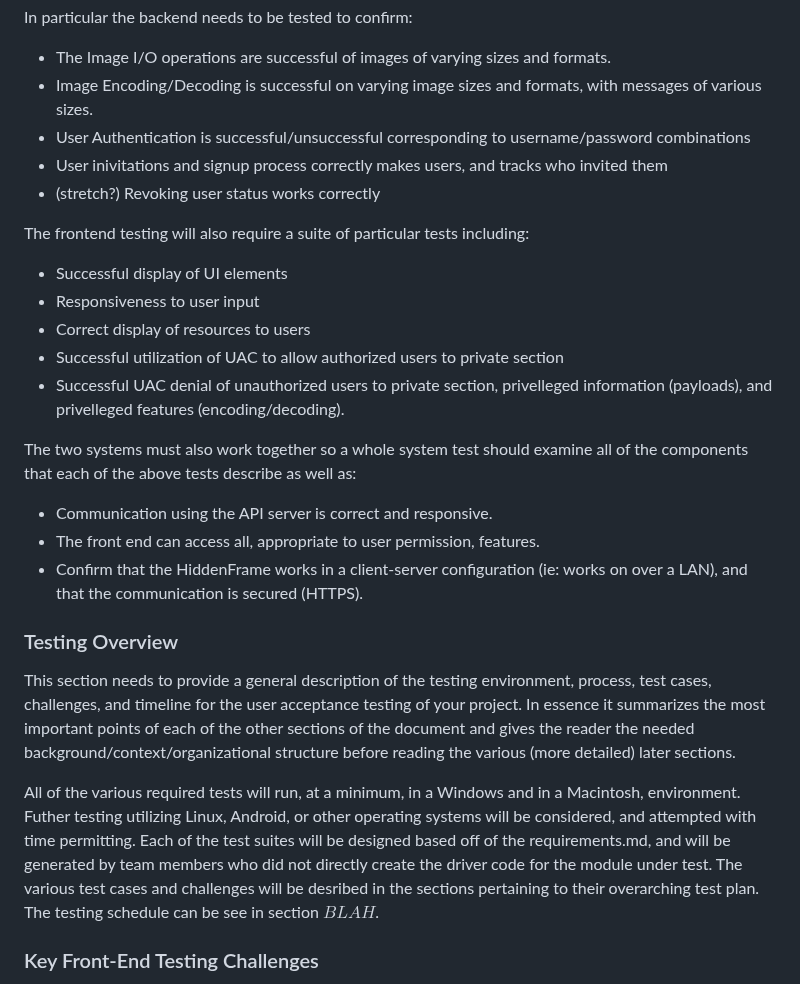
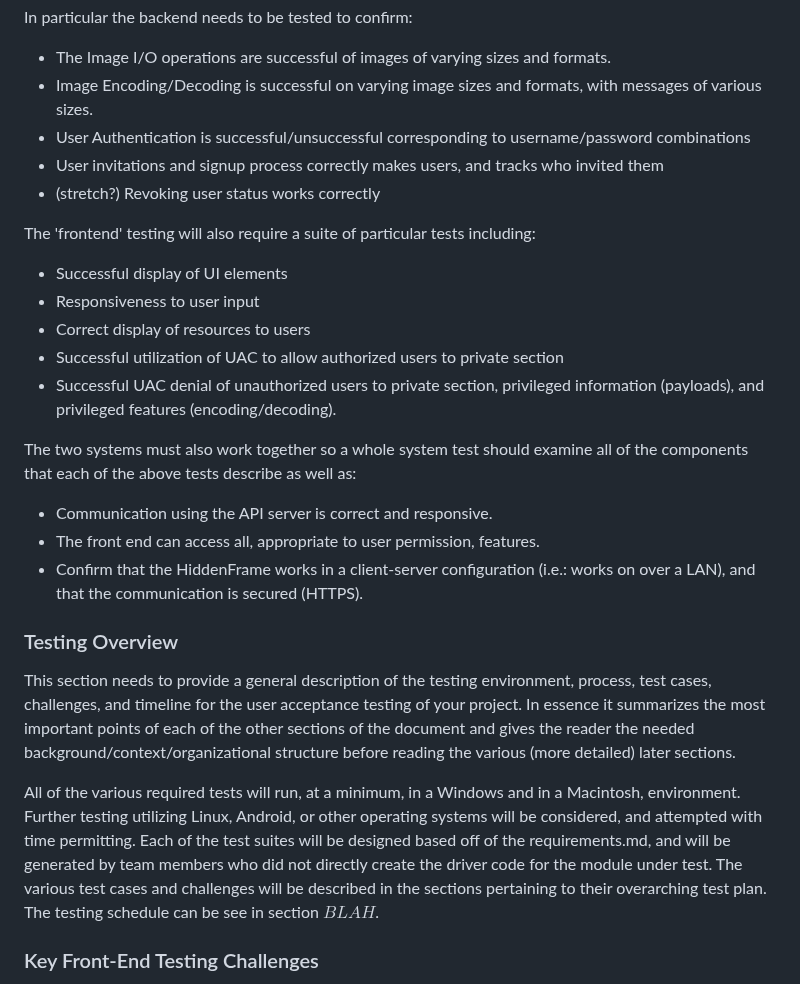
Before and after one commit to csci265-team/HiddenFrame, a Markdown page: documentation/user-acceptance-testing.md, the part around the change. Drawn GitHub-style.

```diff
--- a/documentation/user-acceptance-testing.md
+++ b/documentation/user-acceptance-testing.md
@@ -30,26 +30,26 @@ In particular the backend needs to be tested to confirm:
 - The Image I/O operations are successful of images of varying sizes and formats.
 - Image Encoding/Decoding is successful on varying image sizes and formats, with messages of various sizes.
 - User Authentication is successful/unsuccessful corresponding to username/password combinations
-- User inivitations and signup process correctly makes users, and tracks who invited them
+- User invitations and signup process correctly makes users, and tracks who invited them
 - (stretch?) Revoking user status works correctly
 
-The frontend testing will also require a suite of particular tests including:
+The 'frontend' testing will also require a suite of particular tests including:
 - Successful display of UI elements
 - Responsiveness to user input
 - Correct display of resources to users
 - Successful utilization of UAC to allow authorized users to private section
-- Successful UAC denial of unauthorized users to private section, privelleged information (payloads), and privelleged features (encoding/decoding).
+- Successful UAC denial of unauthorized users to private section, privileged information (payloads), and privileged features (encoding/decoding).
 
 The two systems must also work together so a whole system test should examine all of the components that each of the above tests describe as well as:
 - Communication using the API server is correct and responsive.
 - The front end can access all, appropriate to user permission, features.
-- Confirm that the HiddenFrame works in a client-server configuration (ie: works on over a LAN), and that the communication is secured (HTTPS).
+- Confirm that the HiddenFrame works in a client-server configuration (i.e.: works on over a LAN), and that the communication is secured (HTTPS).
 
 ### Testing Overview
 
 This section needs to provide a general description of the testing environment, process, test cases, challenges, and timeline for the user acceptance testing of your project. In essence it summarizes the most important points of each of the other sections of the document and gives the reader the needed background/context/organizational structure before reading the various (more detailed) later sections.
 
-All of the various required tests will run, at a minimum, in a Windows and in a Macintosh, environment. Futher testing utilizing Linux, Android, or other operating systems will be considered, and attempted with time permitting. Each of the test suites will be designed based off of the requirements.md, and will be generated by team members who did not directly create the driver code for the module under test. The various test cases and challenges will be desribed in the sections pertaining to their overarching test plan. The testing schedule can be see in section $BLAH$.
+All of the various required tests will run, at a minimum, in a Windows and in a Macintosh, environment. Further testing utilizing Linux, Android, or other operating systems will be considered, and attempted with time permitting. Each of the test suites will be designed based off of the requirements.md, and will be generated by team members who did not directly create the driver code for the module under test. The various test cases and challenges will be described in the sections pertaining to their overarching test plan. The testing schedule can be see in section $BLAH$.
 
 ### Key Front-End Testing Challenges
 
```
